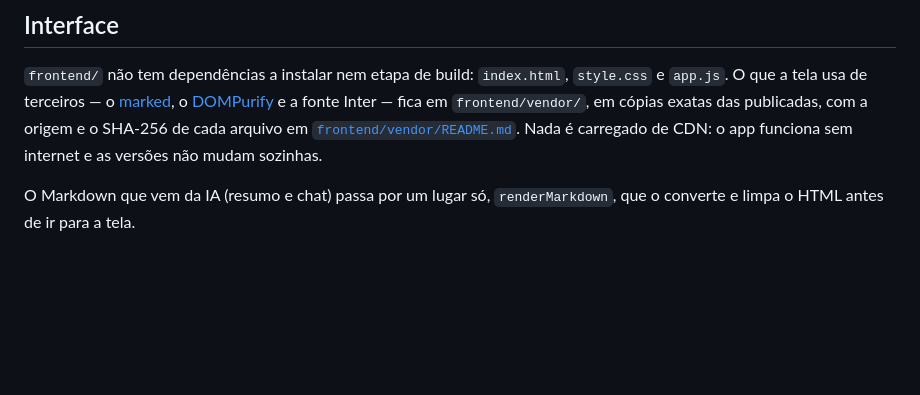
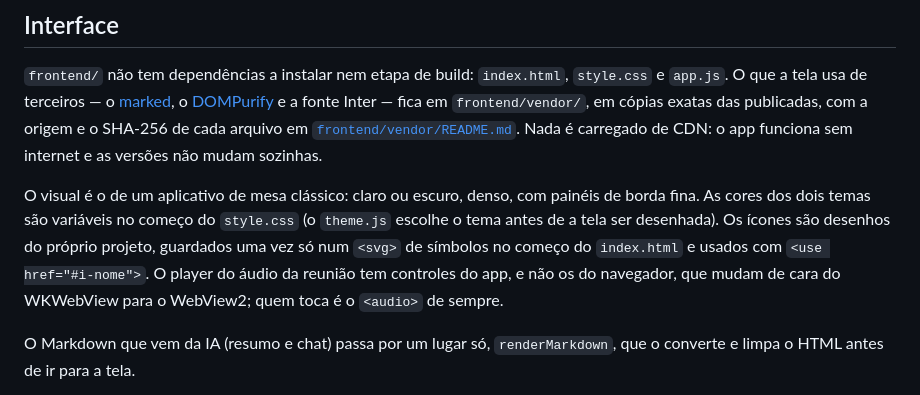
Before and after one commit to diogoagra/recorder, a Markdown page: docs/desenvolvimento.md, the part around the change. GitHub-like rendering; blank space fills up the shorter version.

```diff
--- a/docs/desenvolvimento.md
+++ b/docs/desenvolvimento.md
@@ -159,6 +159,14 @@ de cada arquivo em [`frontend/vendor/README.md`](../frontend/vendor/README.md).
 Nada é carregado de CDN: o app funciona sem internet e as versões não mudam
 sozinhas.
 
+O visual é o de um aplicativo de mesa clássico: claro ou escuro, denso, com
+painéis de borda fina. As cores dos dois temas são variáveis no começo do
+`style.css` (o `theme.js` escolhe o tema antes de a tela ser desenhada). Os
+ícones são desenhos do próprio projeto, guardados uma vez só num `<svg>` de
+símbolos no começo do `index.html` e usados com `<use href="#i-nome">`. O
+player do áudio da reunião tem controles do app, e não os do navegador, que
+mudam de cara do WKWebView para o WebView2; quem toca é o `<audio>` de sempre.
+
 O Markdown que vem da IA (resumo e chat) passa por um lugar só,
 `renderMarkdown`, que o converte e limpa o HTML antes de ir para a tela.
 
```
Also changed, not shown: README.md (+16 -3 lines), docs/uso.md (+3 -2 lines), docs/img/chat.png, docs/img/configuracoes.png, docs/img/notas.png, docs/img/resumo.png, docs/img/tema-escuro.png (added), docs/img/transcricao.png.
